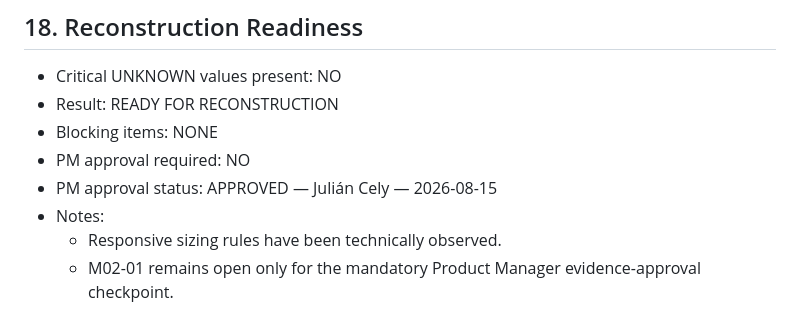
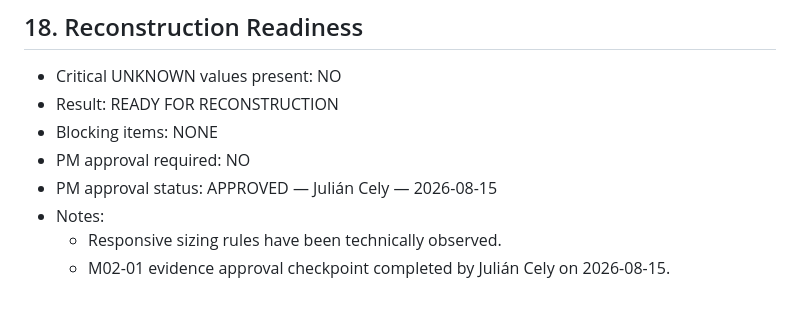
Before and after one commit to julymreko/serviciomunguia-web, a Markdown page: docs/reference-extraction/HEADER-EXTRACTION.md, the part around the change. GitHub-like rendering.

Commit message:
docs: finalize Header extraction approval note

```diff
--- a/docs/reference-extraction/HEADER-EXTRACTION.md
+++ b/docs/reference-extraction/HEADER-EXTRACTION.md
@@ -356,4 +356,4 @@ NONE
   APPROVED — Julián Cely — 2026-08-15
 - Notes:
   - Responsive sizing rules have been technically observed.
-  - M02-01 remains open only for the mandatory Product Manager evidence-approval checkpoint.
+  - M02-01 evidence approval checkpoint completed by Julián Cely on 2026-08-15.
```
